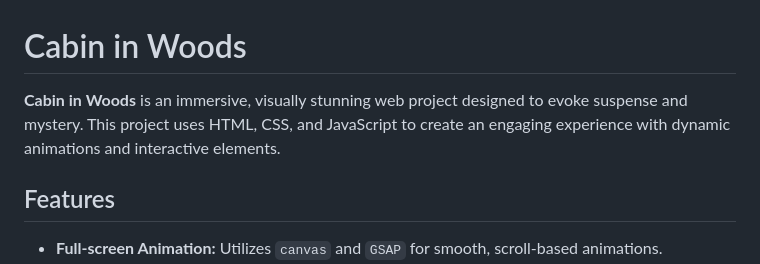
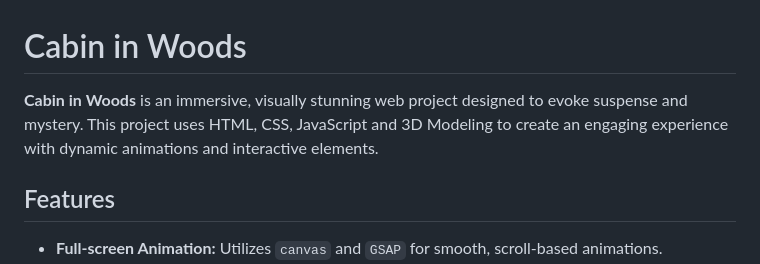
Before and after one commit to zeeshi2k1/Cabin-in-Woods_Experience-Website, a Markdown page: README.md, the part around the change. Rendered like a GitHub page.

```diff
--- a/README.md
+++ b/README.md
@@ -1,6 +1,6 @@
 # Cabin in Woods
 
-**Cabin in Woods** is an immersive, visually stunning web project designed to evoke suspense and mystery. This project uses HTML, CSS, and JavaScript to create an engaging experience with dynamic animations and interactive elements.
+**Cabin in Woods** is an immersive, visually stunning web project designed to evoke suspense and mystery. This project uses HTML, CSS, JavaScript and 3D Modeling to create an engaging experience with dynamic animations and interactive elements.
 
 ## Features
 
```
